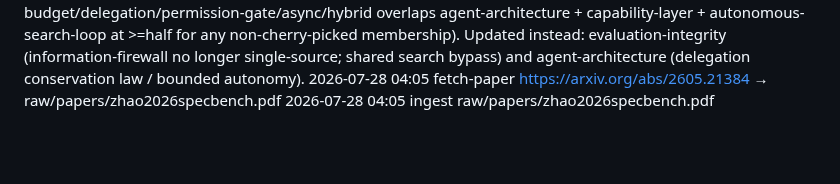
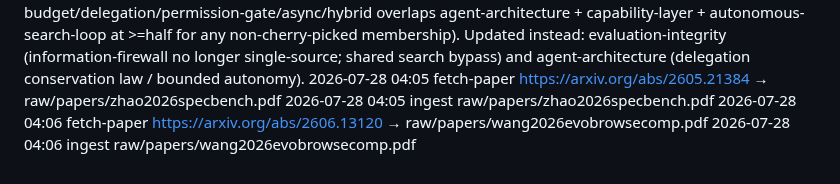
Before and after one commit to eschmitt88/agentic-research, a Markdown page: _meta/log.md, the part around the change. Drawn GitHub-style; blank space fills up the shorter version.

```diff
--- a/_meta/log.md
+++ b/_meta/log.md
@@ -294,3 +294,5 @@ skills; read by `/lint`.
 2026-07-27 08:06 promote-moc declined: no ripe un-mapped cluster (all 26 concepts already in a MoC; the governance cluster budget/delegation/permission-gate/async/hybrid overlaps agent-architecture + capability-layer + autonomous-search-loop at >=half for any non-cherry-picked membership). Updated instead: evaluation-integrity (information-firewall no longer single-source; shared search bypass) and agent-architecture (delegation conservation law / bounded autonomy).
 2026-07-28 04:05 fetch-paper https://arxiv.org/abs/2605.21384 → raw/papers/zhao2026specbench.pdf
 2026-07-28 04:05 ingest raw/papers/zhao2026specbench.pdf
+2026-07-28 04:06 fetch-paper https://arxiv.org/abs/2606.13120 → raw/papers/wang2026evobrowsecomp.pdf
+2026-07-28 04:06 ingest raw/papers/wang2026evobrowsecomp.pdf
```
Also changed, not shown: concepts/information-firewall.md (+49 -4 lines), literature/papers/wang2026evobrowsecomp.md (added, +134 -0 lines).
